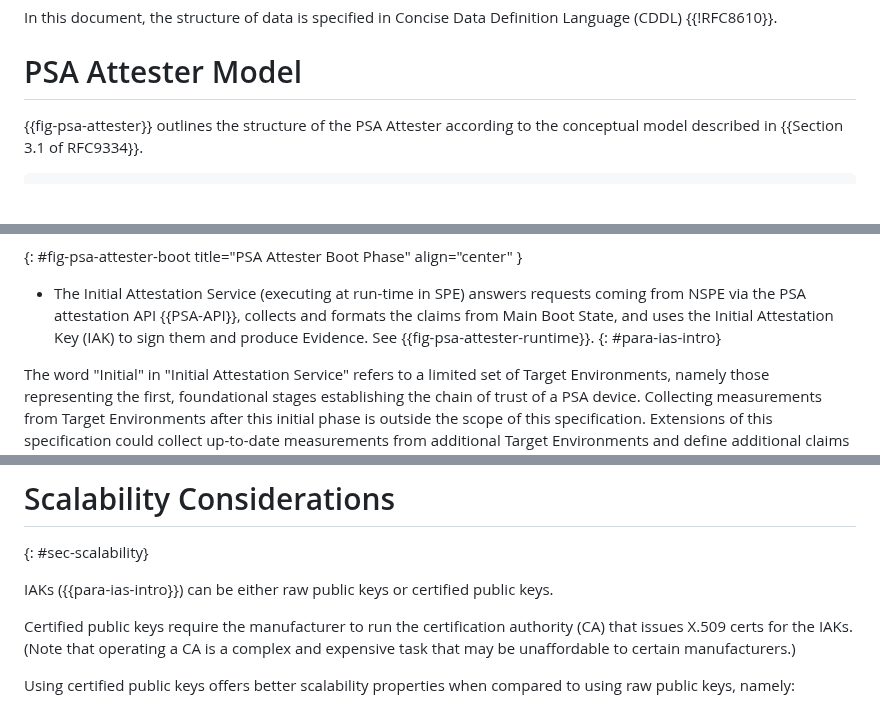
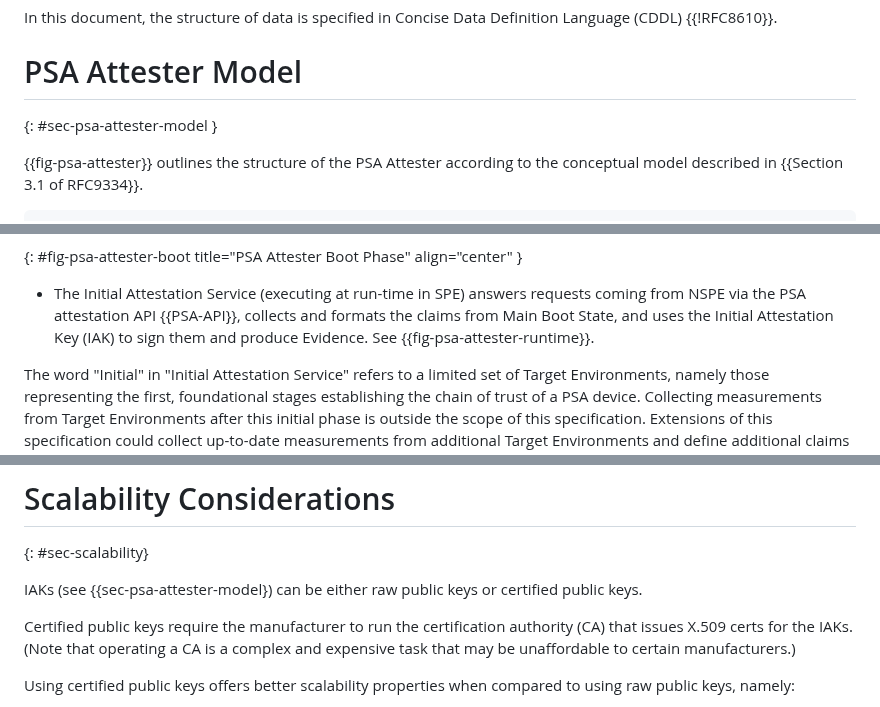
Before and after one commit to thomas-fossati/draft-psa-token, a Markdown page: draft-tschofenig-rats-psa-token.md, 3 parts joined by grey strips. Drawn GitHub-style; blank space fills up the shorter version.

Commit message:
address Kathleen's remork about IAK's weirdly formatted reference
Signed-off-by: Thomas Fossati <thomas.fossati@linaro.org>

```diff
--- a/draft-tschofenig-rats-psa-token.md
+++ b/draft-tschofenig-rats-psa-token.md
@@ -253,6 +253,7 @@ Environment (REE), or "normal world".)
 In this document, the structure of data is specified in Concise Data Definition Language (CDDL) {{!RFC8610}}.
 
 # PSA Attester Model
+{: #sec-psa-attester-model }
 
 {{fig-psa-attester}} outlines the structure of the PSA Attester according to
 the conceptual model described in {{Section 3.1 of RFC9334}}.
@@ -284,7 +285,6 @@ cooperating components:
   requests coming from NSPE via the PSA attestation API {{PSA-API}}, collects
   and formats the claims from Main Boot State, and uses the Initial Attestation
   Key (IAK) to sign them and produce Evidence. See {{fig-psa-attester-runtime}}.
-  {: #para-ias-intro}
 
 The word "Initial" in "Initial Attestation Service" refers to a limited set of
 Target Environments, namely those representing the first, foundational stages
@@ -790,7 +790,7 @@ The value of the `eat_profile` MUST be `tag:psacertified.org,2023:psa#tfm`.
 # Scalability Considerations
 {: #sec-scalability}
 
-IAKs ({{para-ias-intro}}) can be either raw public keys or certified public keys.
+IAKs (see {{sec-psa-attester-model}) can be either raw public keys or certified public keys.
 
 Certified public keys require the manufacturer to run the certification
 authority (CA) that issues X.509 certs for the IAKs.  (Note that operating a CA
```
